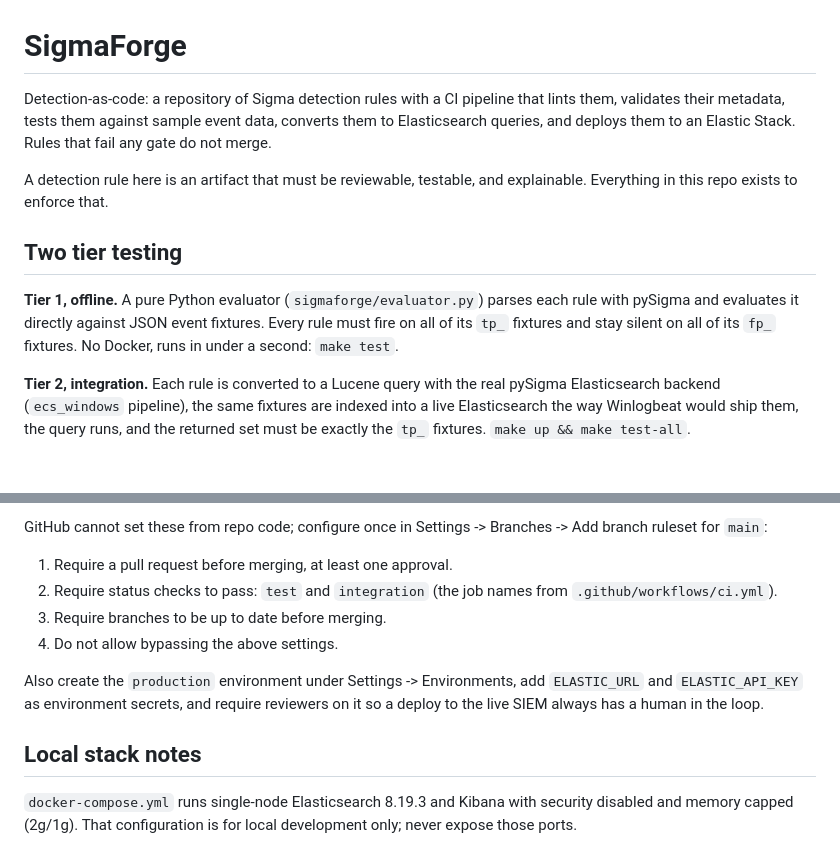
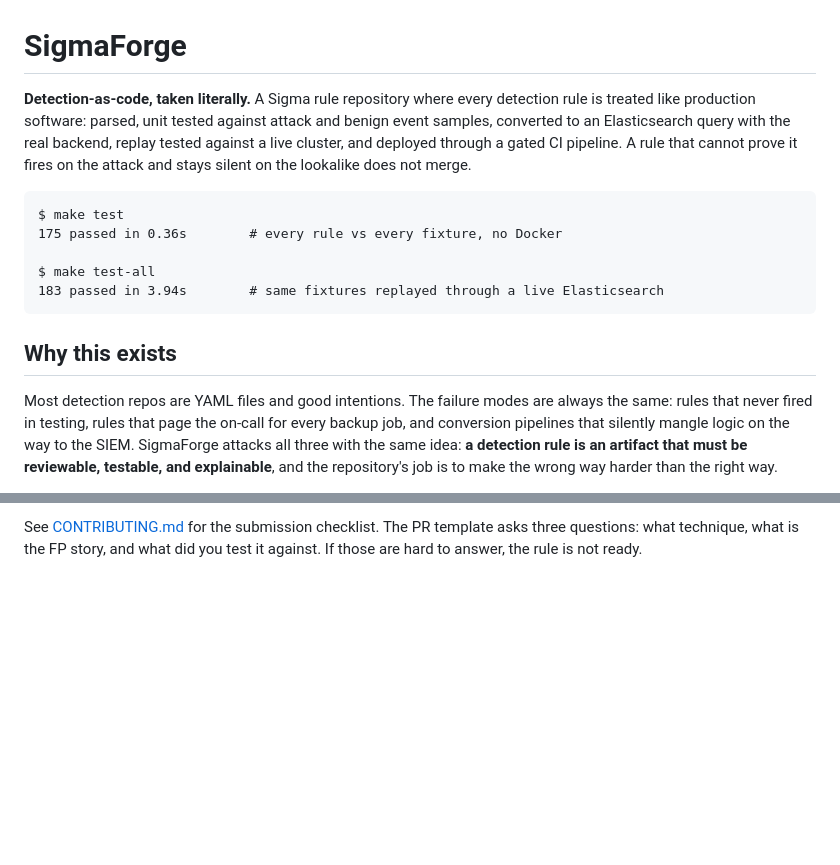
Before and after one commit to thapaswin125/SigmaForge-detection-as-code, a Markdown page: README.md, 2 parts joined by grey strips. Drawn GitHub-style; blank space fills up the shorter version.

Commit message:
Rewrite README with live demo output and design decisions

````diff
--- a/README.md
+++ b/README.md
@@ -1,24 +1,27 @@
 # SigmaForge
 
-Detection-as-code: a repository of Sigma detection rules with a CI
-pipeline that lints them, validates their metadata, tests them against
-sample event data, converts them to Elasticsearch queries, and deploys
-them to an Elastic Stack. Rules that fail any gate do not merge.
+**Detection-as-code, taken literally.** A Sigma rule repository where every
+detection rule is treated like production software: parsed, unit tested
+against attack and benign event samples, converted to an Elasticsearch
+query with the real backend, replay tested against a live cluster, and
+deployed through a gated CI pipeline. A rule that cannot prove it fires
+on the attack and stays silent on the lookalike does not merge.
 
-A detection rule here is an artifact that must be reviewable, testable,
-and explainable. Everything in this repo exists to enforce that.
+```
+$ make test
+175 passed in 0.36s        # every rule vs every fixture, no Docker
 
-## Two tier testing
+$ make test-all
+183 passed in 3.94s        # same fixtures replayed through a live Elasticsearch
+```
 
-**Tier 1, offline.** A pure Python evaluator (`sigmaforge/evaluator.py`)
-parses each rule with pySigma and evaluates it directly against JSON
-event fixtures. Every rule must fire on all of its `tp_` fixtures and
-stay silent on all of its `fp_` fixtures. No Docker, runs in under a
-second: `make test`.
+## Why this exists
 
-**Tier 2, integration.** Each rule is converted to a Lucene query with
-the real pySigma Elasticsearch backend (`ecs_windows` pipeline), the same
-fixtures are indexed into a live Elasticsearch the way Winlogbeat would
-ship them, the query runs, and the returned set must be exactly the
-`tp_` fixtures. `make up && make test-all`.
+Most detection repos are YAML files and good intentions. The failure
+modes are always the same: rules that never fired in testing, rules that
+page the on-call for every backup job, and conversion pipelines that
+silently mangle logic on the way to the SIEM. SigmaForge attacks all
+three with the same idea: **a detection rule is an artifact that must be
+reviewable, testable, and explainable**, and the repository's job is to
+make the wrong way harder than the right way.
 
@@ -114,19 +225,4 @@ environment.
-GitHub cannot set these from repo code; configure once in
-Settings -> Branches -> Add branch ruleset for `main`:
-
-1. Require a pull request before merging, at least one approval.
-2. Require status checks to pass: `test` and `integration` (the job
-   names from `.github/workflows/ci.yml`).
-3. Require branches to be up to date before merging.
-4. Do not allow bypassing the above settings.
-
-Also create the `production` environment under Settings -> Environments,
-add `ELASTIC_URL` and `ELASTIC_API_KEY` as environment secrets, and
-require reviewers on it so a deploy to the live SIEM always has a human
-in the loop.
-
-## Local stack notes
-
-`docker-compose.yml` runs single-node Elasticsearch 8.19.3 and Kibana
-with security disabled and memory capped (2g/1g). That configuration is
-for local development only; never expose those ports.
+See [CONTRIBUTING.md](CONTRIBUTING.md) for the submission checklist. The
+PR template asks three questions: what technique, what is the FP story,
+and what did you test it against. If those are hard to answer, the rule
+is not ready.
````
Also changed, not shown: other parts of README.md (+181 -73 lines).
